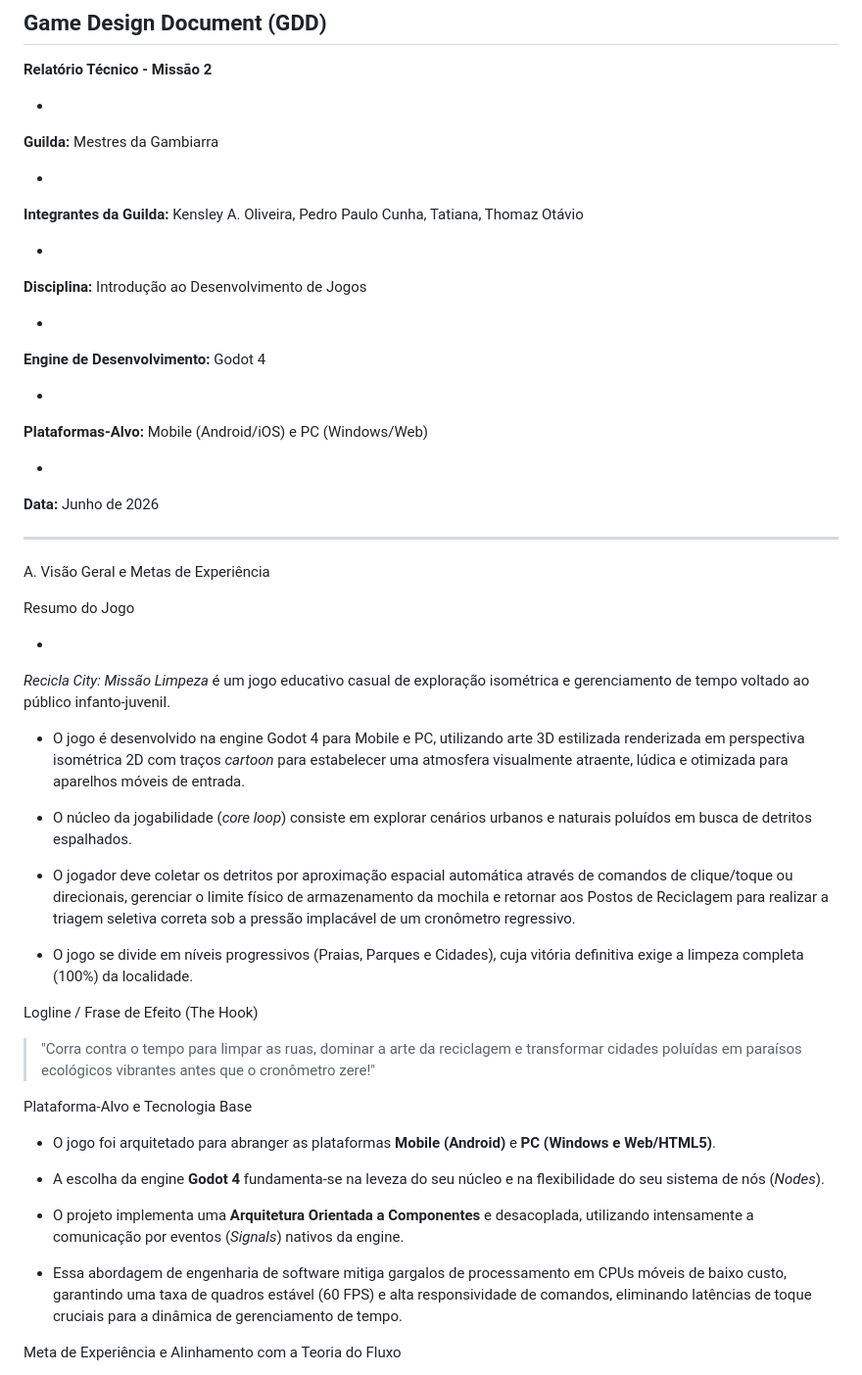
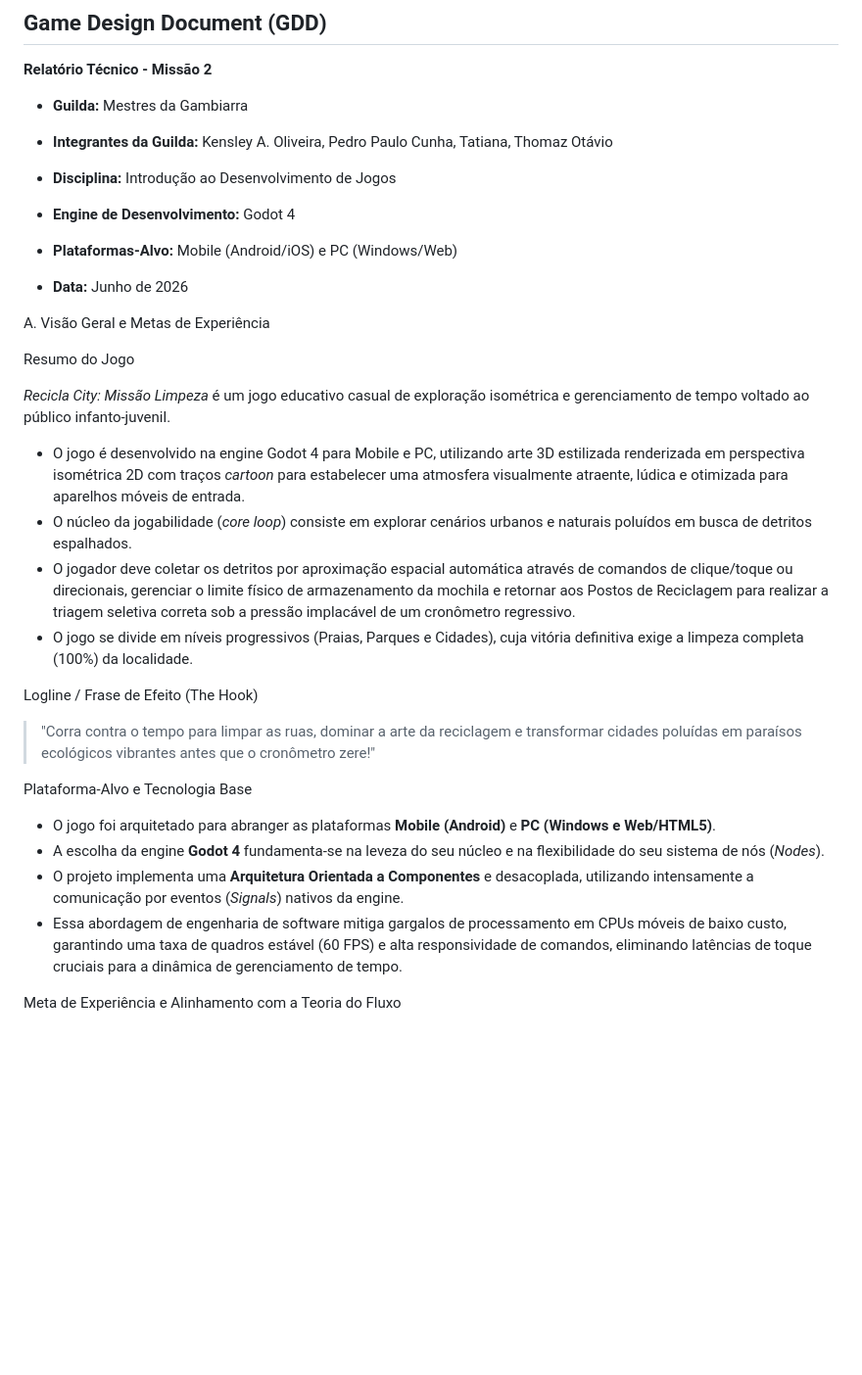
Before and after one commit to kensleyOliveira/Recicla-City-Missao-Limpeza, a Markdown page: README.md, the part around one of its changes. Shown at 98% size. GitHub-like rendering; blank space fills up the shorter version.

```diff
--- a/README.md
+++ b/README.md
@@ -4,74 +4,39 @@
 
 **Relatório Técnico - Missão 2**
 
-*
-**Guilda:** Mestres da Gambiarra
+* **Guilda:** Mestres da Gambiarra
 
+* **Integrantes da Guilda:** Kensley A. Oliveira, Pedro Paulo Cunha, Tatiana, Thomaz Otávio
 
-*
-**Integrantes da Guilda:** Kensley A. Oliveira, Pedro Paulo Cunha, Tatiana, Thomaz Otávio
+* **Disciplina:** Introdução ao Desenvolvimento de Jogos
 
+* **Engine de Desenvolvimento:** Godot 4
 
-*
-**Disciplina:** Introdução ao Desenvolvimento de Jogos
+* **Plataformas-Alvo:** Mobile (Android/iOS) e PC (Windows/Web)
 
+* **Data:** Junho de 2026
 
-*
-**Engine de Desenvolvimento:** Godot 4
-
-
-*
-**Plataformas-Alvo:** Mobile (Android/iOS) e PC (Windows/Web)
-
-
-*
-**Data:** Junho de 2026
-
-
-
----
 
 A. Visão Geral e Metas de Experiência
 
 Resumo do Jogo
 
-*
 *Recicla City: Missão Limpeza* é um jogo educativo casual de exploração isométrica e gerenciamento de tempo voltado ao público infanto-juvenil.
-
-
 * O jogo é desenvolvido na engine Godot 4 para Mobile e PC, utilizando arte 3D estilizada renderizada em perspectiva isométrica 2D com traços *cartoon* para estabelecer uma atmosfera visualmente atraente, lúdica e otimizada para aparelhos móveis de entrada.
-
-
 * O núcleo da jogabilidade (*core loop*) consiste em explorar cenários urbanos e naturais poluídos em busca de detritos espalhados.
-
-
 * O jogador deve coletar os detritos por aproximação espacial automática através de comandos de clique/toque ou direcionais, gerenciar o limite físico de armazenamento da mochila e retornar aos Postos de Reciclagem para realizar a triagem seletiva correta sob a pressão implacável de um cronômetro regressivo.
-
-
 * O jogo se divide em níveis progressivos (Praias, Parques e Cidades), cuja vitória definitiva exige a limpeza completa (100%) da localidade.
-
-
 
 Logline / Frase de Efeito (The Hook)
 
 > "Corra contra o tempo para limpar as ruas, dominar a arte da reciclagem e transformar cidades poluídas em paraísos ecológicos vibrantes antes que o cronômetro zere!"
->
->
 
 Plataforma-Alvo e Tecnologia Base
 
 * O jogo foi arquitetado para abranger as plataformas **Mobile (Android)** e **PC (Windows e Web/HTML5)**.
-
-
 * A escolha da engine **Godot 4** fundamenta-se na leveza do seu núcleo e na flexibilidade do seu sistema de nós (*Nodes*).
-
-
 * O projeto implementa uma **Arquitetura Orientada a Componentes** e desacoplada, utilizando intensamente a comunicação por eventos (*Signals*) nativos da engine.
-
-
 * Essa abordagem de engenharia de software mitiga gargalos de processamento em CPUs móveis de baixo custo, garantindo uma taxa de quadros estável (60 FPS) e alta responsividade de comandos, eliminando latências de toque cruciais para a dinâmica de gerenciamento de tempo.
-
-
 
 Meta de Experiência e Alinhamento com a Teoria do Fluxo
 
```
Also changed, not shown: other parts of README.md (+33 -160 lines).
